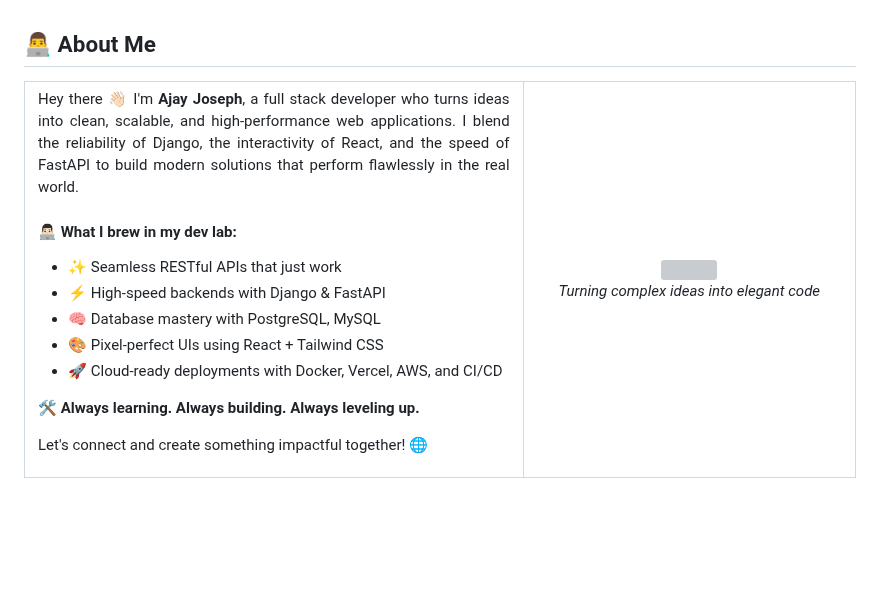
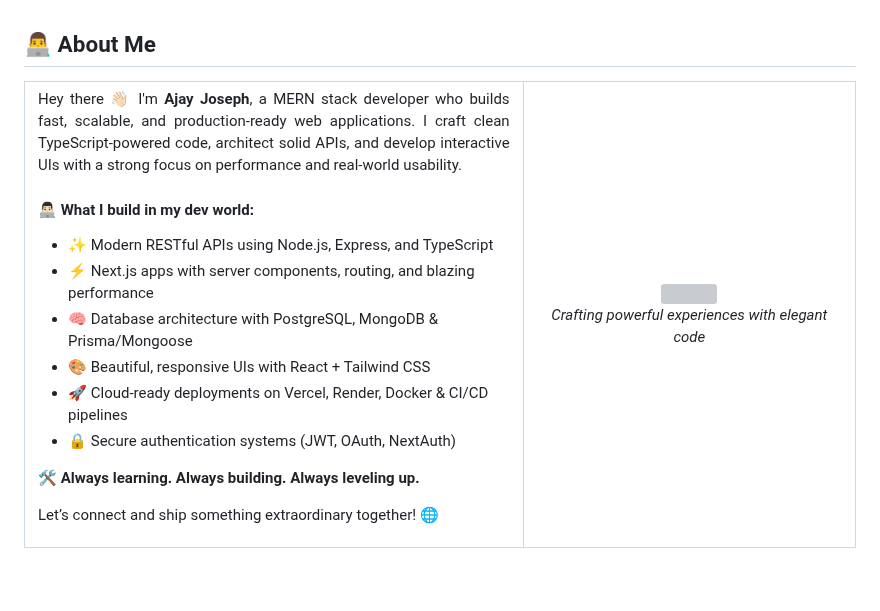
Before and after one commit to ajayjoseph-creator/ajayjoseph-creator, a Markdown page: README.md, the part around the change. Drawn GitHub-style; blank space fills up the shorter version; grey boxes are pictures that could not be loaded.

Commit message:
Update README to reflect new skills and focus

```diff
--- a/README.md
+++ b/README.md
@@ -22,27 +22,31 @@
   <tr>
     <td width="60%">
       <p align="justify">
-        Hey there 👋🏻 I'm <b>Ajay Joseph</b>, a full stack developer who turns ideas into clean, scalable, and high-performance web applications. I blend the reliability of Django, the interactivity of React, and the speed of FastAPI to build modern solutions that perform flawlessly in the real world.
+        Hey there 👋🏻 I'm <b>Ajay Joseph</b>, a MERN stack developer who builds fast, scalable, and production-ready web applications.
+        I craft clean TypeScript-powered code, architect solid APIs, and develop interactive UIs with a strong focus on performance and real-world usability.
       </p>
-      <h4>👨🏻‍💻 What I brew in my dev lab:</h4>
+      <h4>👨🏻‍💻 What I build in my dev world:</h4>
       <ul>
-        <li>✨ Seamless RESTful APIs that just work</li>
-        <li>⚡ High-speed backends with Django & FastAPI</li>
-        <li>🧠 Database mastery with PostgreSQL, MySQL</li>
-        <li>🎨 Pixel-perfect UIs using React + Tailwind CSS</li>
-        <li>🚀 Cloud-ready deployments with Docker, Vercel, AWS, and CI/CD</li>
+        <li>✨ Modern RESTful APIs using Node.js, Express, and TypeScript</li>
+        <li>⚡ Next.js apps with server components, routing, and blazing performance</li>
+        <li>🧠 Database architecture with PostgreSQL, MongoDB & Prisma/Mongoose</li>
+        <li>🎨 Beautiful, responsive UIs with React + Tailwind CSS</li>
+        <li>🚀 Cloud-ready deployments on Vercel, Render, Docker & CI/CD pipelines</li>
+        <li>🔒 Secure authentication systems (JWT, OAuth, NextAuth)</li>
       </ul>
       <p><strong>🛠️ Always learning. Always building. Always leveling up.</strong></p>
-      <p>Let's connect and create something impactful together! 🌐</p>
+      <p>Let’s connect and ship something extraordinary together! 🌐</p>
     </td>
     <td width="40%" align="center">
-      <img src="https://media1.giphy.com/media/qgQUggAC3Pfv687qPC/giphy.gif" width="100%" style="border-radius:16px; box-shadow: 0 12px 30px rgba(0,0,0,0.2);">
+      <img
+        src="https://media1.giphy.com/media/qgQUggAC3Pfv687qPC/giphy.gif"
+        width="100%"
+        style="border-radius:16px; box-shadow:0 12px 30px rgba(0,0,0,0.2);">
       <br>
-      <em>Turning complex ideas into elegant code</em>
+      <em>Crafting powerful experiences with elegant code</em>
     </td>
   </tr>
 </table>
-
 <br>
 
 ## 🛠️ Technologies & Tools
```
